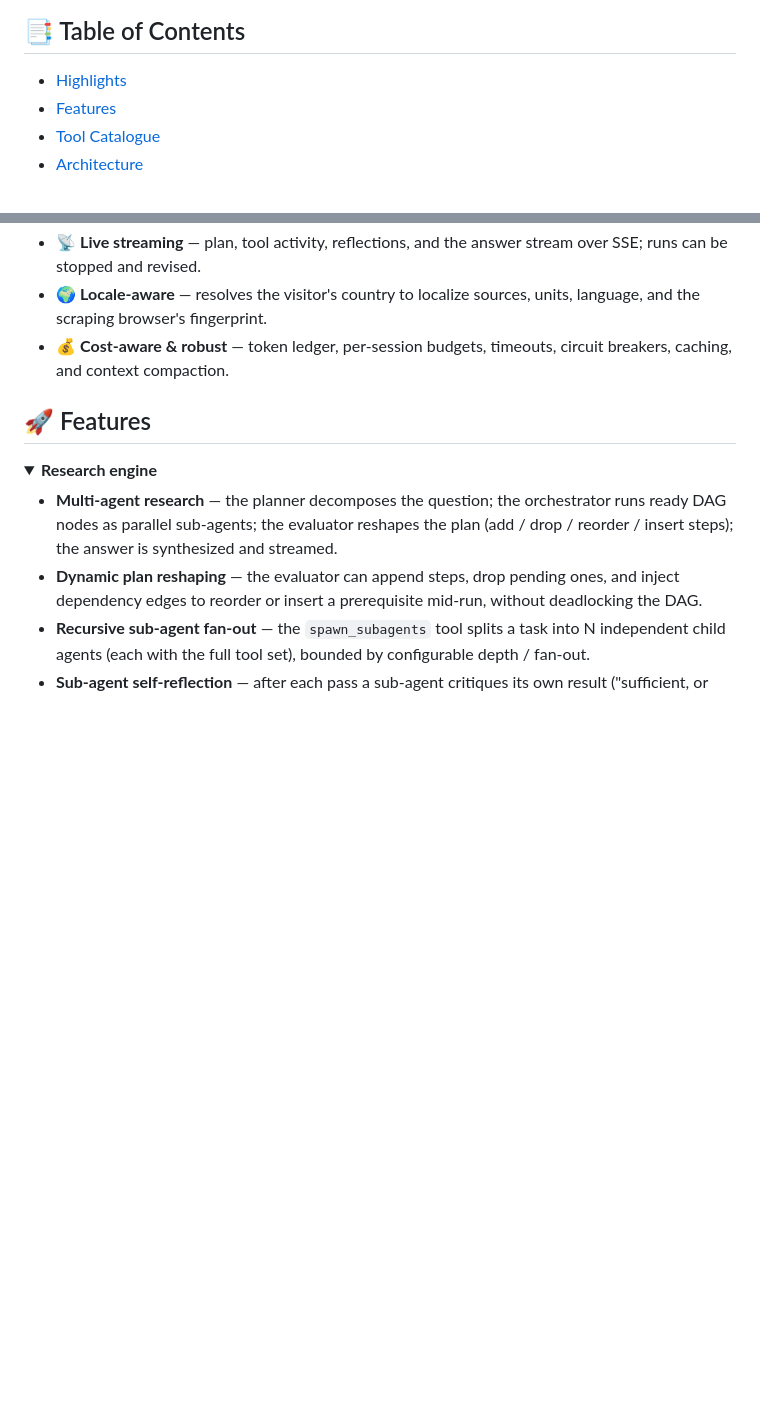
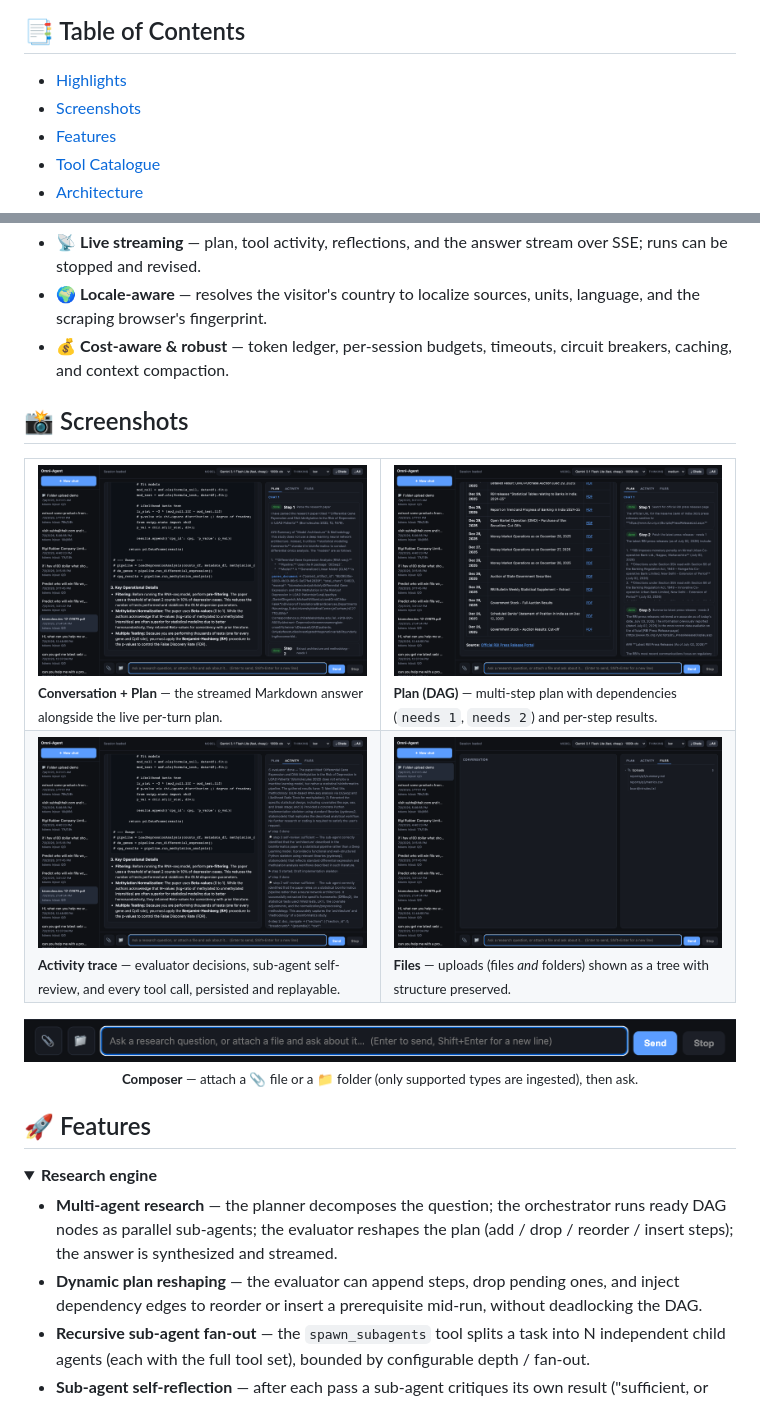
Before and after one commit to subho004/omni-agent, a Markdown page: README.md, 2 parts joined by grey strips. GitHub-like rendering; pictures changed too: assets/screenshots/02-composer.png (added), assets/screenshots/03-conversation.png (added), assets/screenshots/04-plan.png (added); blank space fills up the shorter version.

Commit message:
feat: add screenshots to README for enhanced visual documentation

```diff
--- a/README.md
+++ b/README.md
@@ -30,6 +34,7 @@ history.
 ## 📑 Table of Contents
 
 - [Highlights](#-highlights)
+- [Screenshots](#-screenshots)
 - [Features](#-features)
 - [Tool Catalogue](#-tool-catalogue)
 - [Architecture](#-architecture)
@@ -51,6 +56,36 @@ history.
 - 📡 **Live streaming** — plan, tool activity, reflections, and the answer stream over SSE; runs can be stopped and revised.
 - 🌍 **Locale-aware** — resolves the visitor's country to localize sources, units, language, and the scraping browser's fingerprint.
 - 💰 **Cost-aware & robust** — token ledger, per-session budgets, timeouts, circuit breakers, caching, and context compaction.
+
+## 📸 Screenshots
+
+<table>
+  <tr>
+    <td width="50%" valign="top">
+      <img src="assets/screenshots/03-conversation.png" alt="Conversation view with a streamed, Markdown-rendered answer and the live per-turn plan panel" /><br/>
+      <sub><b>Conversation + Plan</b> — the streamed Markdown answer alongside the live per-turn plan.</sub>
+    </td>
+    <td width="50%" valign="top">
+      <img src="assets/screenshots/04-plan.png" alt="Plan tab showing the multi-step DAG with dependencies and per-step results" /><br/>
+      <sub><b>Plan (DAG)</b> — multi-step plan with dependencies (<code>needs 1</code>, <code>needs 2</code>) and per-step results.</sub>
+    </td>
+  </tr>
+  <tr>
+    <td width="50%" valign="top">
+      <img src="assets/screenshots/05-activity.png" alt="Activity tab showing the persisted event trace: evaluator, self-review, and tool calls" /><br/>
+      <sub><b>Activity trace</b> — evaluator decisions, sub-agent self-review, and every tool call, persisted and replayable.</sub>
+    </td>
+    <td width="50%" valign="top">
+      <img src="assets/screenshots/06-files.png" alt="Files tab showing an uploaded folder with its directory structure preserved" /><br/>
+      <sub><b>Files</b> — uploads (files <em>and</em> folders) shown as a tree with structure preserved.</sub>
+    </td>
+  </tr>
+</table>
+
+<p align="center">
+  <img src="assets/screenshots/02-composer.png" alt="Composer bar with file-attach, folder-attach, Send, and Stop controls" width="900" /><br/>
+  <sub><b>Composer</b> — attach a 📎 file or a 📁 folder (only supported types are ingested), then ask.</sub>
+</p>
 
 ## 🚀 Features
 
```
Also changed, not shown: other parts of README.md (+6 -2 lines), assets/screenshots/01-landing.png (added).
